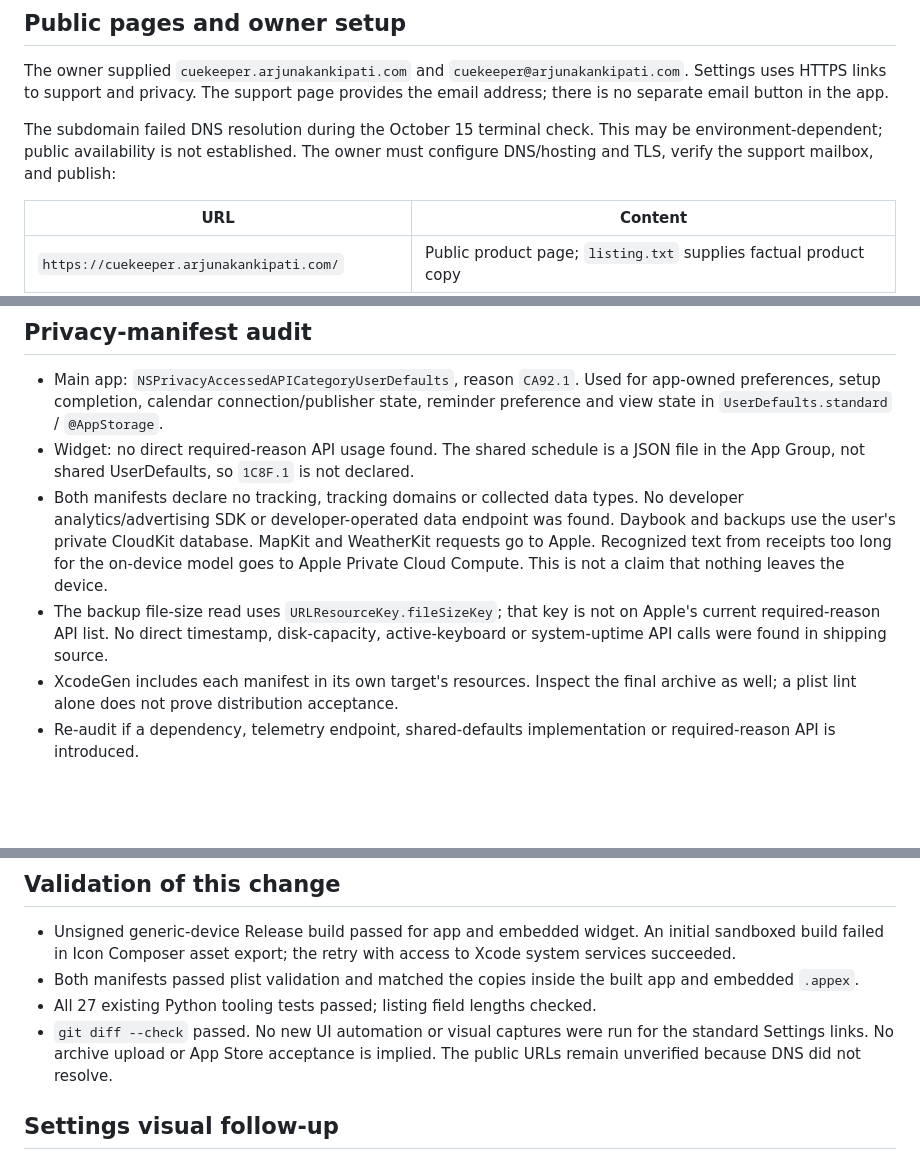
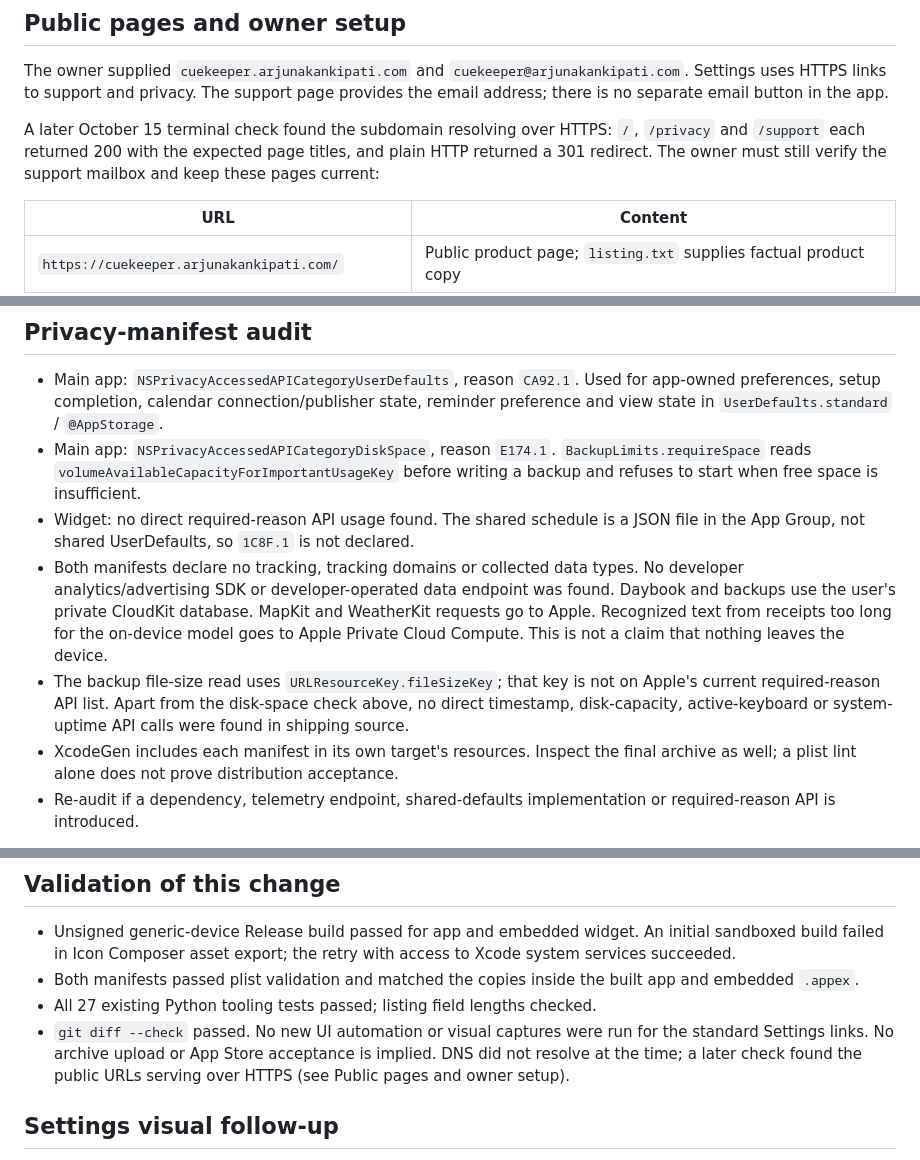
Before and after one commit to kanki6315/cuekeeper, a Markdown page: release/app-store/README.md, 3 parts joined by grey strips. GitHub-like rendering; blank space fills up the shorter version.

Commit message:
Update outdated version, disk-space and DNS notes in docs
- README.md and PRODUCT.md: configured version is 0.1.12.
- release/app-store/README.md: document the DiskSpace (E174.1) required-reason
  API used by the backup free-space check, and record that the public
  subdomain now resolves and serves /, /privacy and /support over HTTPS.

Co-Authored-By: Claude Opus 5.5 <noreply@anthropic.com>

```diff
--- a/release/app-store/README.md
+++ b/release/app-store/README.md
@@ -11,9 +11,10 @@ The owner supplied `cuekeeper.arjunakankipati.com` and
 `cuekeeper@arjunakankipati.com`. Settings uses HTTPS links to support and privacy. The support page provides the
 email address; there is no separate email button in the app.
 
-The subdomain failed DNS resolution during the October 15 terminal check. This
-may be environment-dependent; public availability is not established. The owner
-must configure DNS/hosting and TLS, verify the support mailbox, and publish:
+A later October 15 terminal check found the subdomain resolving over HTTPS:
+`/`, `/privacy` and `/support` each returned 200 with the expected page titles,
+and plain HTTP returned a 301 redirect. The owner must still verify the support
+mailbox and keep these pages current:
 
 | URL | Content |
 | --- | --- |
@@ -32,6 +33,9 @@ Do not ship the new links until their destinations work.
 - Main app: `NSPrivacyAccessedAPICategoryUserDefaults`, reason `CA92.1`. Used for
   app-owned preferences, setup completion, calendar connection/publisher state,
   reminder preference and view state in `UserDefaults.standard` / `@AppStorage`.
+- Main app: `NSPrivacyAccessedAPICategoryDiskSpace`, reason `E174.1`.
+  `BackupLimits.requireSpace` reads `volumeAvailableCapacityForImportantUsageKey`
+  before writing a backup and refuses to start when free space is insufficient.
 - Widget: no direct required-reason API usage found. The shared schedule is a JSON
   file in the App Group, not shared UserDefaults, so `1C8F.1` is not declared.
 - Both manifests declare no tracking, tracking domains or collected data types.
@@ -41,8 +45,9 @@ Do not ship the new links until their destinations work.
   on-device model goes to Apple Private Cloud Compute. This is not a claim that nothing
   leaves the device.
 - The backup file-size read uses `URLResourceKey.fileSizeKey`; that key is not on
-  Apple's current required-reason API list. No direct timestamp, disk-capacity,
-  active-keyboard or system-uptime API calls were found in shipping source.
+  Apple's current required-reason API list. Apart from the disk-space check
+  above, no direct timestamp, disk-capacity, active-keyboard or system-uptime API
+  calls were found in shipping source.
 - XcodeGen includes each manifest in its own target's resources. Inspect the
   final archive as well; a plist lint alone does not prove distribution acceptance.
 - Re-audit if a dependency, telemetry endpoint, shared-defaults implementation or
@@ -113,7 +118,8 @@ This scope does not close production-schema, real-device, or backup-capacity wor
 - All 27 existing Python tooling tests passed; listing field lengths checked.
 - `git diff --check` passed. No new UI automation or visual captures were run for
   the standard Settings links. No archive upload or App Store acceptance
-  is implied. The public URLs remain unverified because DNS did not resolve.
+  is implied. DNS did not resolve at the time; a later check found the public
+  URLs serving over HTTPS (see Public pages and owner setup).
 
 ## Settings visual follow-up
 
```
Also changed, not shown: PRODUCT.md (+1 -1 lines), README.md (+1 -1 lines).
